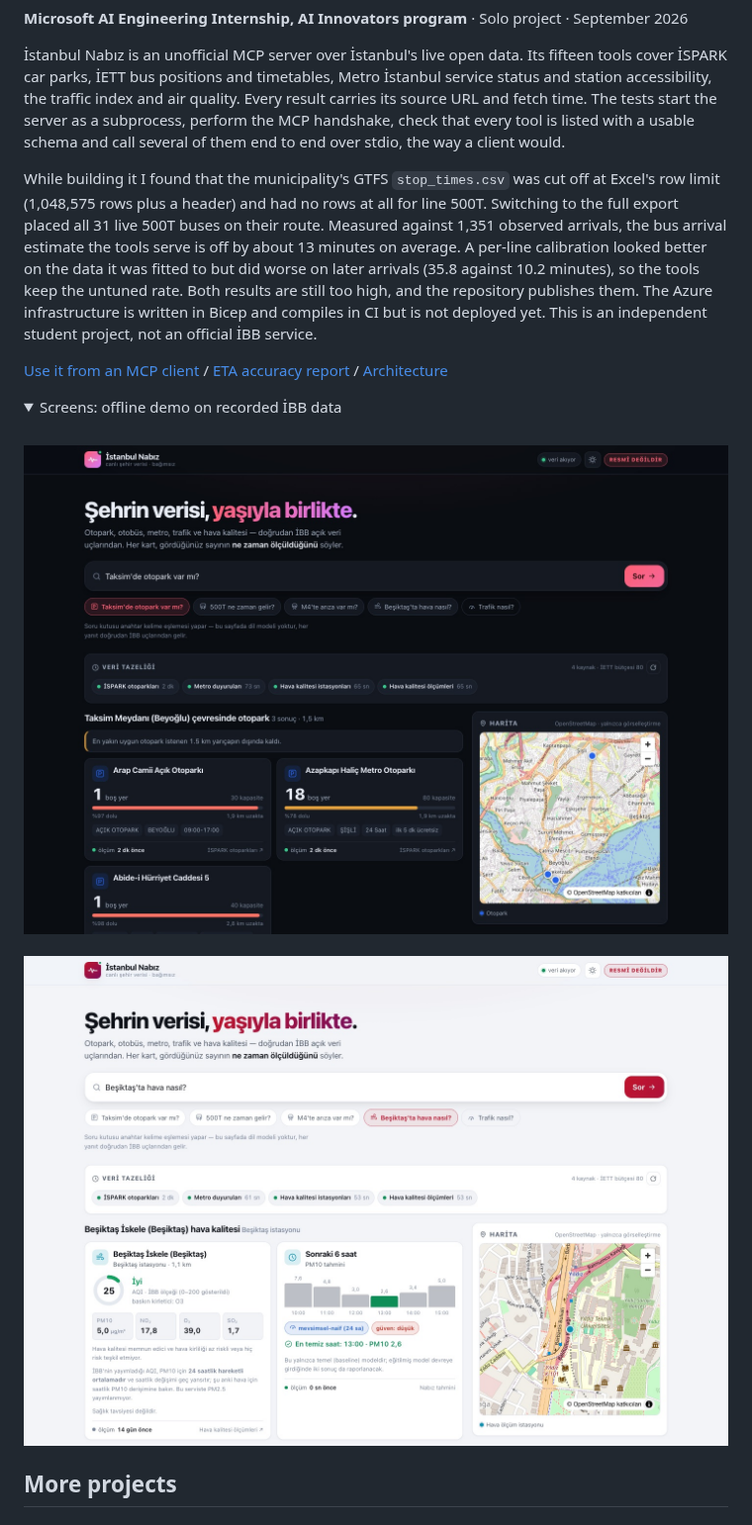
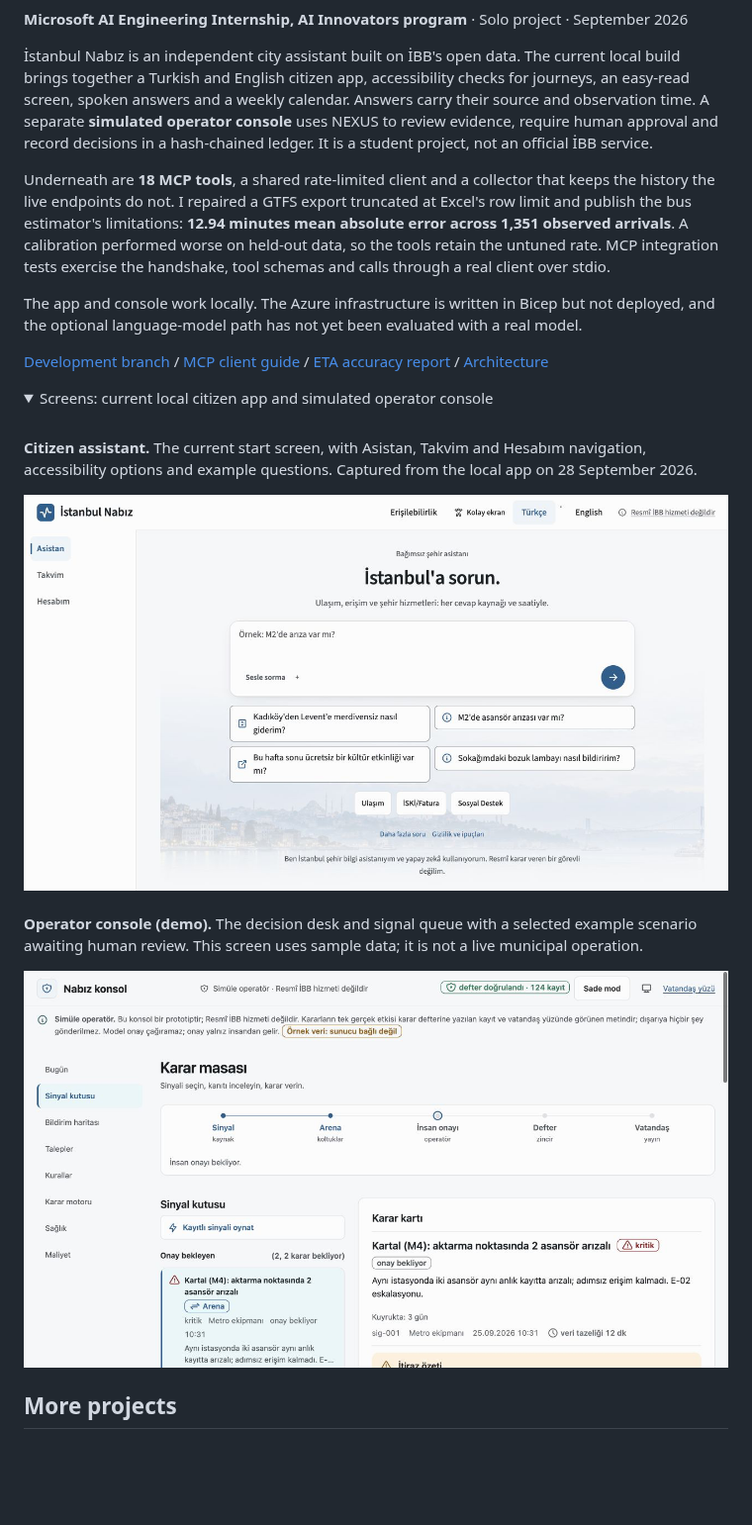
Before and after one commit to muratcan-ates/muratcan-ates, a Markdown page: README.md, the part around one of its changes. Shown at 99% size. Rendered like a GitHub page; pictures changed too: assets/istanbul-nabiz-assistant.png (added), assets/istanbul-nabiz-console-demo.png (added); folded sections open; blank space fills up the shorter version.

Commit message:
Refresh Istanbul Nabiz profile with current app and console

```diff
--- a/README.md
+++ b/README.md
@@ -67,18 +67,22 @@ Course isolation is enforced twice: first by an API membership check, then by Po
 
 **Microsoft AI Engineering Internship, AI Innovators program** · Solo project · September 2026
 
-İstanbul Nabız is an unofficial MCP server over İstanbul's live open data. Its fifteen tools cover İSPARK car parks, İETT bus positions and timetables, Metro İstanbul service status and station accessibility, the traffic index and air quality. Every result carries its source URL and fetch time. The tests start the server as a subprocess, perform the MCP handshake, check that every tool is listed with a usable schema and call several of them end to end over stdio, the way a client would.
+İstanbul Nabız is an independent city assistant built on İBB's open data. The current local build brings together a Turkish and English citizen app, accessibility checks for journeys, an easy-read screen, spoken answers and a weekly calendar. Answers carry their source and observation time. A separate **simulated operator console** uses NEXUS to review evidence, require human approval and record decisions in a hash-chained ledger. It is a student project, not an official İBB service.
 
-While building it I found that the municipality's GTFS `stop_times.csv` was cut off at Excel's row limit (1,048,575 rows plus a header) and had no rows at all for line 500T. Switching to the full export placed all 31 live 500T buses on their route. Measured against 1,351 observed arrivals, the bus arrival estimate the tools serve is off by about 13 minutes on average. A per-line calibration looked better on the data it was fitted to but did worse on later arrivals (35.8 against 10.2 minutes), so the tools keep the untuned rate. Both results are still too high, and the repository publishes them. The Azure infrastructure is written in Bicep and compiles in CI but is not deployed yet. This is an independent student project, not an official İBB service.
+Underneath are **18 MCP tools**, a shared rate-limited client and a collector that keeps the history the live endpoints do not. I repaired a GTFS export truncated at Excel's row limit and publish the bus estimator's limitations: **12.94 minutes mean absolute error across 1,351 observed arrivals**. A calibration performed worse on held-out data, so the tools retain the untuned rate. MCP integration tests exercise the handshake, tool schemas and calls through a real client over stdio.
 
-[Use it from an MCP client](https://github.com/muratcan-ates/istanbul-nabiz/blob/main/docs/mcp-usage.md) / [ETA accuracy report](https://github.com/muratcan-ates/istanbul-nabiz/blob/main/eval/results/eta.md) / [Architecture](https://github.com/muratcan-ates/istanbul-nabiz/blob/main/docs/architecture.svg)
+The app and console work locally. The Azure infrastructure is written in Bicep but not deployed, and the optional language-model path has not yet been evaluated with a real model.
+
+[Development branch](https://github.com/muratcan-ates/istanbul-nabiz/tree/gun2/entegrasyon) / [MCP client guide](https://github.com/muratcan-ates/istanbul-nabiz/blob/main/docs/mcp-usage.md) / [ETA accuracy report](https://github.com/muratcan-ates/istanbul-nabiz/blob/main/eval/results/eta.md) / [Architecture](https://github.com/muratcan-ates/istanbul-nabiz/blob/main/docs/architecture.svg)
 
 <details>
-<summary>Screens: offline demo on recorded İBB data</summary>
+<summary>Screens: current local citizen app and simulated operator console</summary>
 <br />
-<img src="./assets/istanbul-nabiz-parking.jpg" width="100%" alt="İstanbul Nabız web page answering 'Is there parking near Taksim?' with three İSPARK car parks, free spaces, how long ago each reading was measured, and a map" />
+<p><strong>Citizen assistant.</strong> The current start screen, with Asistan, Takvim and Hesabım navigation, accessibility options and example questions. Captured from the local app on 28 September 2026.</p>
+<img src="./assets/istanbul-nabiz-assistant.png" width="100%" alt="Current İstanbul Nabız citizen app: İstanbul'a sorun heading, a question composer, accessible journey and city-service suggestions, language controls and Asistan, Takvim and Hesabım navigation" />
 <br /><br />
-<img src="./assets/istanbul-nabiz-air.jpg" width="100%" alt="İstanbul Nabız answering 'How is the air in Beşiktaş?' with the station AQI, pollutant values and a six-hour PM10 outlook" />
+<p><strong>Operator console (demo).</strong> The decision desk and signal queue with a selected example scenario awaiting human review. This screen uses sample data; it is not a live municipal operation.</p>
+<img src="./assets/istanbul-nabiz-console-demo.png" width="100%" alt="Current Nabız simulated operator console: Karar masası, a signal-to-evidence-to-human-approval workflow, a signal queue and a decision card for a sample lift outage, visibly labelled as example data" />
 </details>
 
 ## More projects
```
Also changed, not shown: other parts of README.md (+1 -1 lines), 1 other file.
